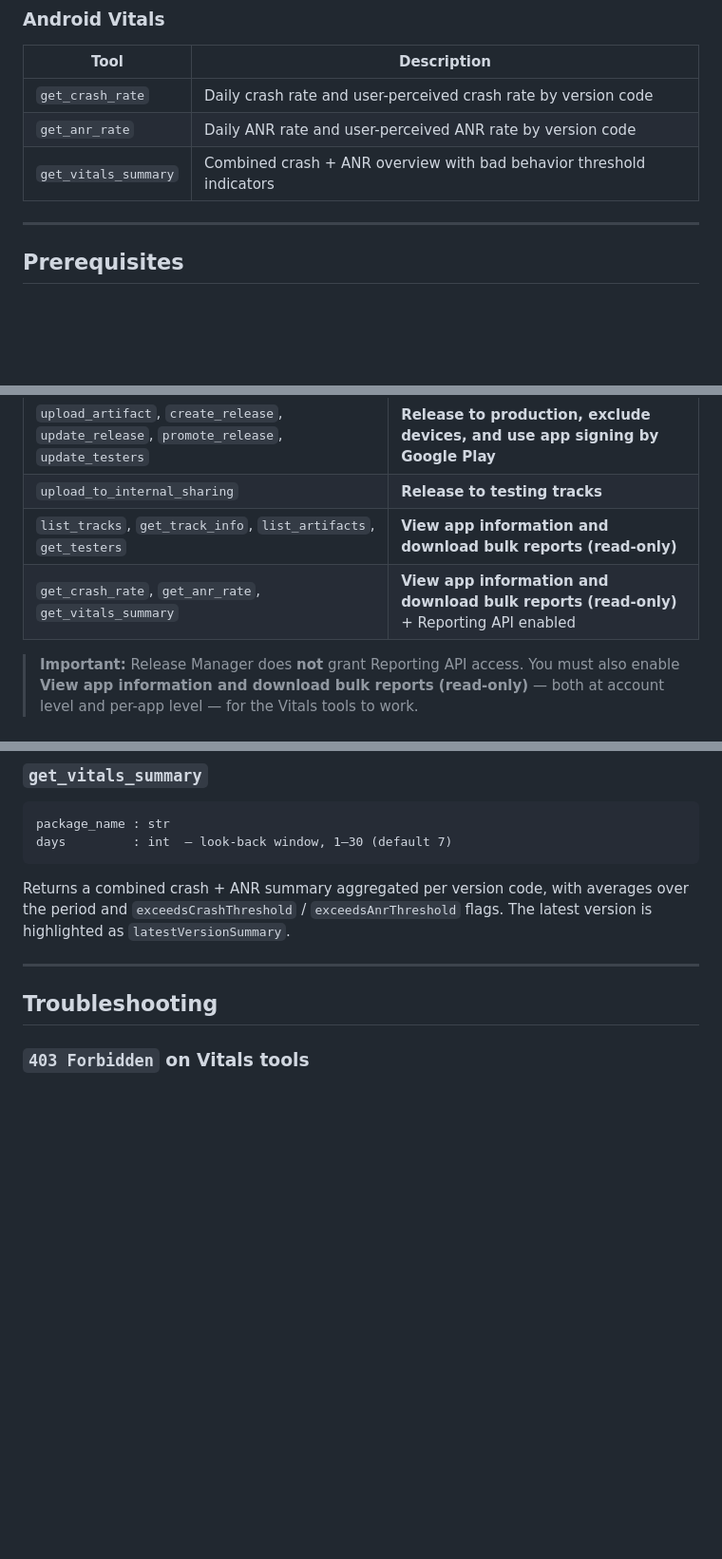
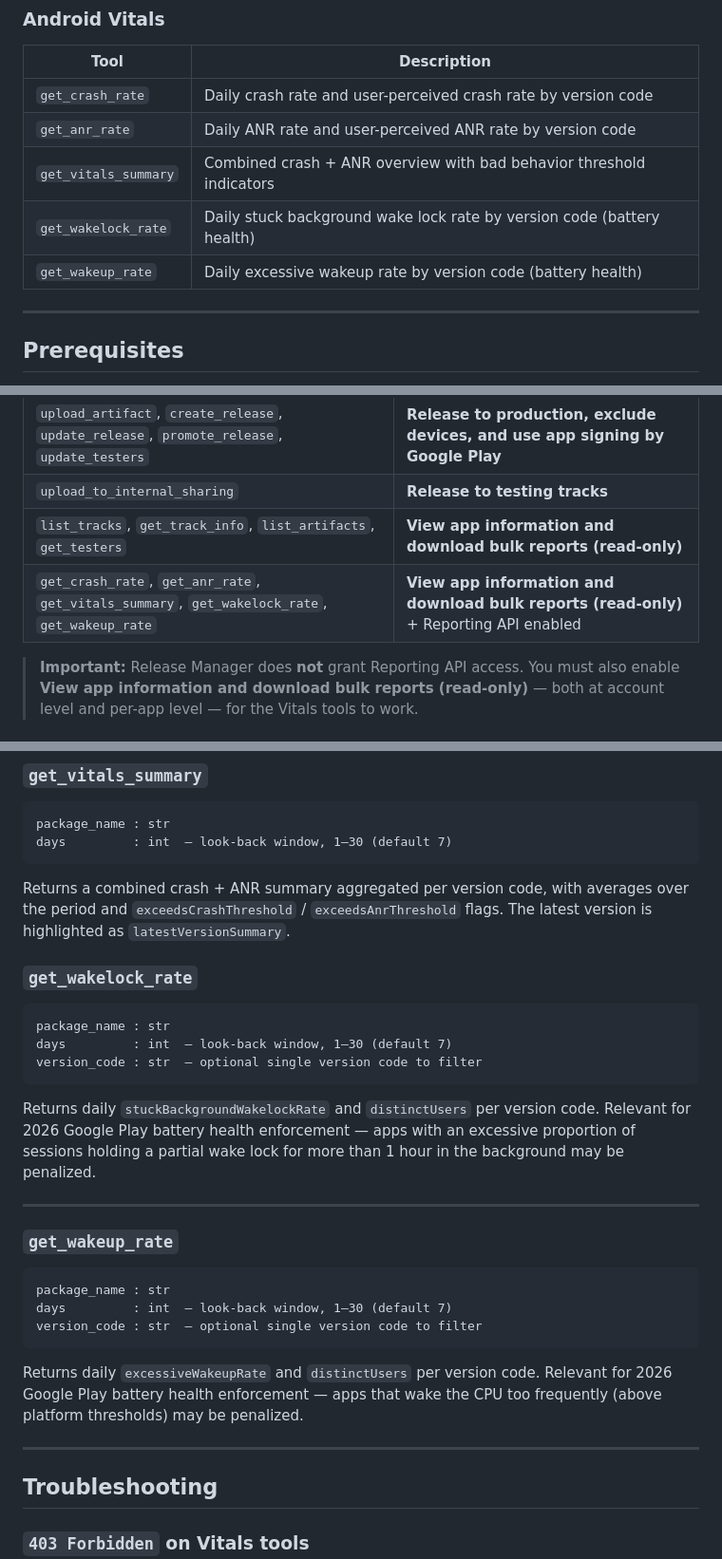
Before and after one commit to AgiMaulana/GooglePlayConsoleMcp, a Markdown page: README.md, 3 parts joined by grey strips. Shown at 95% size. Rendered like a GitHub page; blank space fills up the shorter version.

Commit message:
docs: add get_wakelock_rate and get_wakeup_rate to README
Co-Authored-By: Claude Sonnet 4.6 <noreply@anthropic.com>

````diff
--- a/README.md
+++ b/README.md
@@ -88,6 +88,8 @@ claude mcp add --transport http google-play-mcp http://localhost:8080
 | `get_crash_rate` | Daily crash rate and user-perceived crash rate by version code |
 | `get_anr_rate` | Daily ANR rate and user-perceived ANR rate by version code |
 | `get_vitals_summary` | Combined crash + ANR overview with bad behavior threshold indicators |
+| `get_wakelock_rate` | Daily stuck background wake lock rate by version code (battery health) |
+| `get_wakeup_rate` | Daily excessive wakeup rate by version code (battery health) |
 
 ---
 
@@ -107,7 +109,7 @@ claude mcp add --transport http google-play-mcp http://localhost:8080
 | `upload_artifact`, `create_release`, `update_release`, `promote_release`, `update_testers` | **Release to production, exclude devices, and use app signing by Google Play** |
 | `upload_to_internal_sharing` | **Release to testing tracks** |
 | `list_tracks`, `get_track_info`, `list_artifacts`, `get_testers` | **View app information and download bulk reports (read-only)** |
-| `get_crash_rate`, `get_anr_rate`, `get_vitals_summary` | **View app information and download bulk reports (read-only)** + Reporting API enabled |
+| `get_crash_rate`, `get_anr_rate`, `get_vitals_summary`, `get_wakelock_rate`, `get_wakeup_rate` | **View app information and download bulk reports (read-only)** + Reporting API enabled |
 
 > **Important:** Release Manager does **not** grant Reporting API access. You must also enable
 > **View app information and download bulk reports (read-only)** — both at account level and
@@ -334,6 +336,33 @@ Returns a combined crash + ANR summary aggregated per version code, with average
 the period and `exceedsCrashThreshold` / `exceedsAnrThreshold` flags. The latest version
 is highlighted as `latestVersionSummary`.
 
+### `get_wakelock_rate`
+
+```
+package_name : str
+days         : int  — look-back window, 1–30 (default 7)
+version_code : str  — optional single version code to filter
+```
+
+Returns daily `stuckBackgroundWakelockRate` and `distinctUsers` per version code.
+Relevant for 2026 Google Play battery health enforcement — apps with an excessive
+proportion of sessions holding a partial wake lock for more than 1 hour in the background
+may be penalized.
+
+---
+
+### `get_wakeup_rate`
+
+```
+package_name : str
+days         : int  — look-back window, 1–30 (default 7)
+version_code : str  — optional single version code to filter
+```
+
+Returns daily `excessiveWakeupRate` and `distinctUsers` per version code.
+Relevant for 2026 Google Play battery health enforcement — apps that wake the CPU too
+frequently (above platform thresholds) may be penalized.
+
 ---
 
 ## Troubleshooting
````
